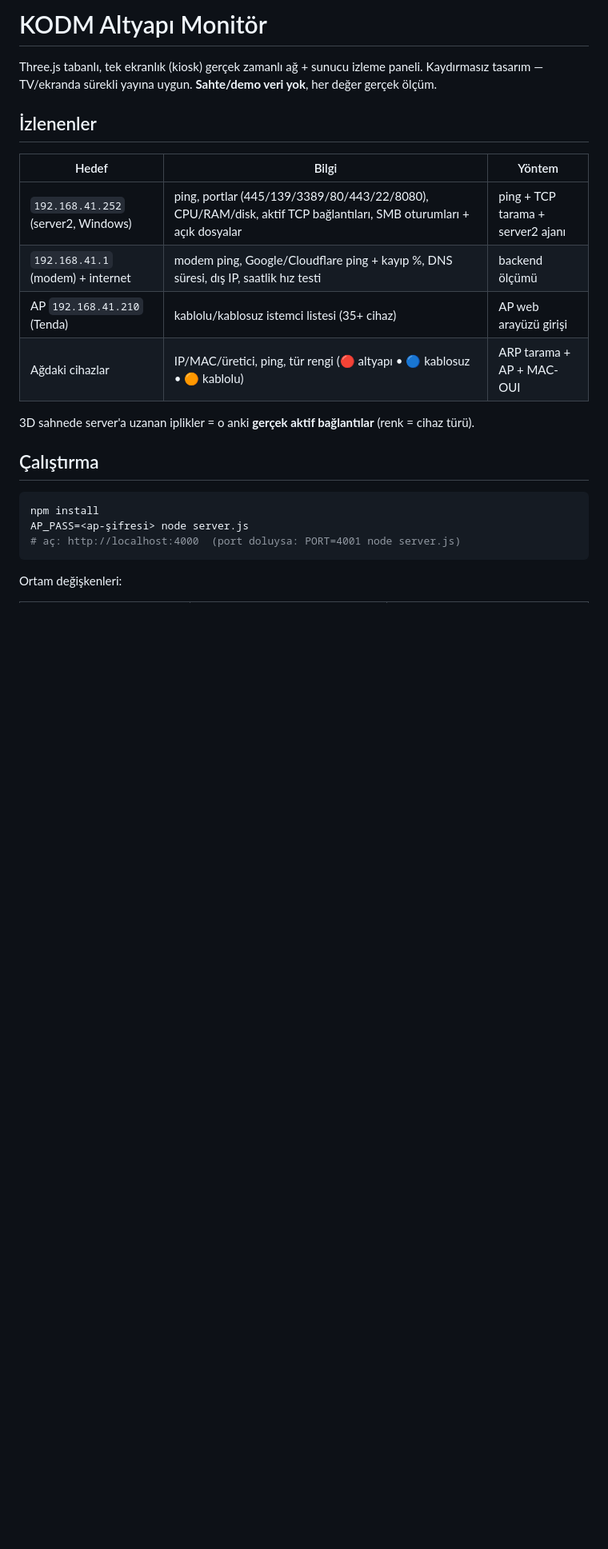
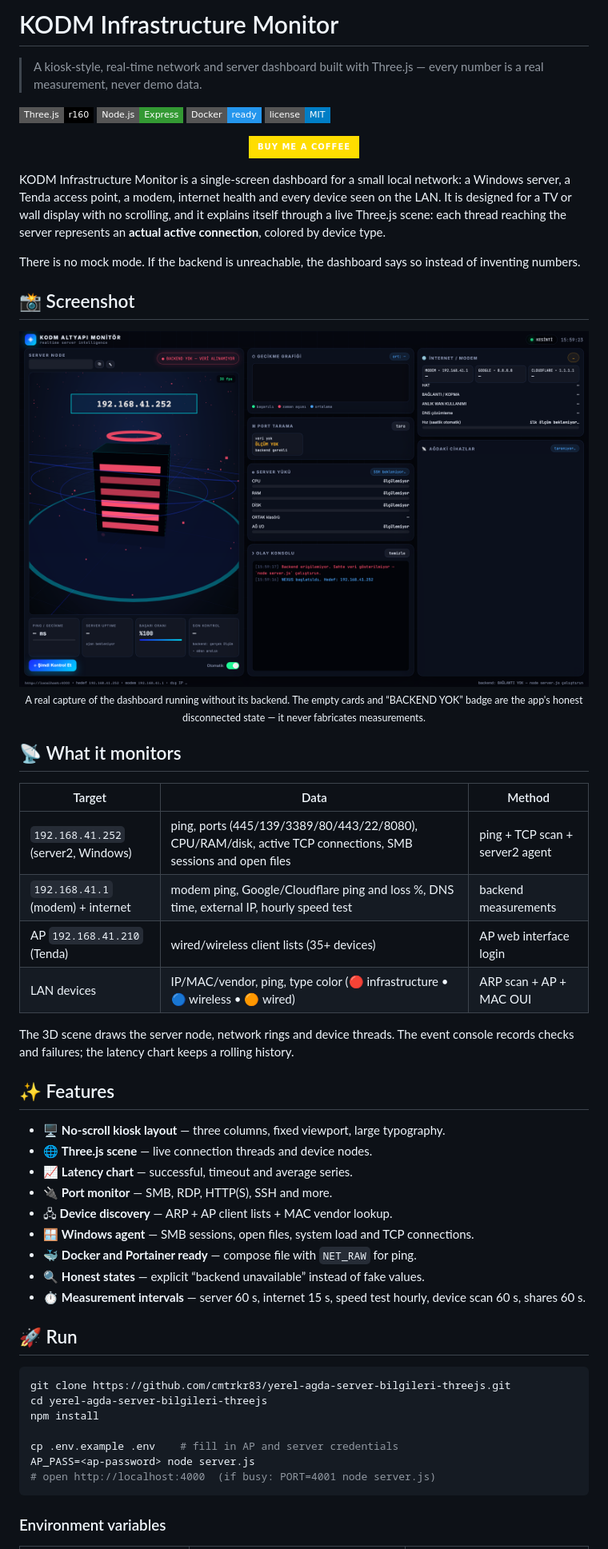
Before and after one commit to cmtrkr83/yerel-agda-server-bilgileri-threejs, a Markdown page: readme.md, the part around the change printed below. Shown: that part at 80% size. Rendered like a GitHub page; pictures changed too: docs/screenshots/dashboard.png (added); badges without logos; blank space fills up the shorter version.

Commit message:
docs: rewrite README and add preview, support link and license

````diff
--- a/readme.md
+++ b/readme.md
@@ -1,26 +1,62 @@
-# KODM Altyapı Monitör
+# KODM Infrastructure Monitor
 
-Three.js tabanlı, tek ekranlık (kiosk) gerçek zamanlı ağ + sunucu izleme paneli.
-Kaydırmasız tasarım — TV/ekranda sürekli yayına uygun. **Sahte/demo veri yok**, her değer gerçek ölçüm.
+> A kiosk-style, real-time network and server dashboard built with Three.js — every number is a real measurement, never demo data.
 
-## İzlenenler
+[![Three.js](https://img.shields.io/badge/Three.js-r160-000000?style=flat-square&logo=three.js&logoColor=white)](https://threejs.org/)
+[![Node.js](https://img.shields.io/badge/Node.js-Express-339933?style=flat-square&logo=node.js&logoColor=white)](https://nodejs.org/)
+[![Docker](https://img.shields.io/badge/Docker-ready-2496ED?style=flat-square&logo=docker&logoColor=white)](https://www.docker.com/)
+[![License: MIT](https://img.shields.io/badge/license-MIT-blue?style=flat-square)](LICENSE)
 
-| Hedef | Bilgi | Yöntem |
-|---|---|---|
-| `192.168.41.252` (server2, Windows) | ping, portlar (445/139/3389/80/443/22/8080), CPU/RAM/disk, aktif TCP bağlantıları, SMB oturumları + açık dosyalar | ping + TCP tarama + server2 ajanı |
-| `192.168.41.1` (modem) + internet | modem ping, Google/Cloudflare ping + kayıp %, DNS süresi, dış IP, saatlik hız testi | backend ölçümü |
-| AP `192.168.41.210` (Tenda) | kablolu/kablosuz istemci listesi (35+ cihaz) | AP web arayüzü girişi |
-| Ağdaki cihazlar | IP/MAC/üretici, ping, tür rengi (🔴 altyapı • 🔵 kablosuz • 🟠 kablolu) | ARP tarama + AP + MAC-OUI |
+<p align="center">
+  <a href="https://www.buymeacoffee.com/cmtrkr"><img src="https://img.shields.io/badge/Buy%20Me%20a%20Coffee-FFDD00?style=for-the-badge&logo=buymeacoffee&logoColor=black" alt="Buy Me a Coffee"></a>
+</p>
 
-3D sahnede server'a uzanan iplikler = o anki **gerçek aktif bağlantılar** (renk = cihaz türü).
+KODM Infrastructure Monitor is a single-screen dashboard for a small local network: a Windows server, a Tenda access point, a modem, internet health and every device seen on the LAN. It is designed for a TV or wall display with no scrolling, and it explains itself through a live Three.js scene: each thread reaching the server represents an **actual active connection**, colored by device type.
 
-## Çalıştırma
+There is no mock mode. If the backend is unreachable, the dashboard says so instead of inventing numbers.
+
+## 📸 Screenshot
+
+<p align="center">
+  <img src="docs/screenshots/dashboard.png" width="900" alt="KODM Infrastructure Monitor dashboard in a disconnected state">
+  <br>
+  <sub>A real capture of the dashboard running without its backend. The empty cards and “BACKEND YOK” badge are the app's honest disconnected state — it never fabricates measurements.</sub>
+</p>
+
+## 📡 What it monitors
+
+| Target | Data | Method |
+| --- | --- | --- |
+| `192.168.41.252` (server2, Windows) | ping, ports (445/139/3389/80/443/22/8080), CPU/RAM/disk, active TCP connections, SMB sessions and open files | ping + TCP scan + server2 agent |
+| `192.168.41.1` (modem) + internet | modem ping, Google/Cloudflare ping and loss %, DNS time, external IP, hourly speed test | backend measurements |
+| AP `192.168.41.210` (Tenda) | wired/wireless client lists (35+ devices) | AP web interface login |
+| LAN devices | IP/MAC/vendor, ping, type color (🔴 infrastructure • 🔵 wireless • 🟠 wired) | ARP scan + AP + MAC OUI |
+
+The 3D scene draws the server node, network rings and device threads. The event console records checks and failures; the latency chart keeps a rolling history.
+
+## ✨ Features
+
+- 🖥️ **No-scroll kiosk layout** — three columns, fixed viewport, large typography.
+- 🌐 **Three.js scene** — live connection threads and device nodes.
+- 📈 **Latency chart** — successful, timeout and average series.
+- 🔌 **Port monitor** — SMB, RDP, HTTP(S), SSH and more.
+- 🖧 **Device discovery** — ARP + AP client lists + MAC vendor lookup.
+- 🪟 **Windows agent** — SMB sessions, open files, system load and TCP connections.
+- 🐳 **Docker and Portainer ready** — compose file with `NET_RAW` for ping.
+- 🔍 **Honest states** — explicit “backend unavailable” instead of fake values.
+- ⏱️ **Measurement intervals** — server 60 s, internet 15 s, speed test hourly, device scan 60 s, shares 60 s.
+
+## 🚀 Run
 
 ```bash
+git clone https://github.com/cmtrkr83/yerel-agda-server-bilgileri-threejs.git
+cd yerel-agda-server-bilgileri-threejs
 npm install
-AP_PASS=<ap-şifresi> node server.js
-# aç: http://localhost:4000  (port doluysa: PORT=4001 node server.js)
+
+cp .env.example .env    # fill in AP and server credentials
+AP_PASS=<ap-password> node server.js
+# open http://localhost:4000  (if busy: PORT=4001 node server.js)
 ```
 
-Ortam değişkenleri:
+### Environment variables
 
````
Also changed, not shown: other parts of readme.md (+53 -38 lines).
